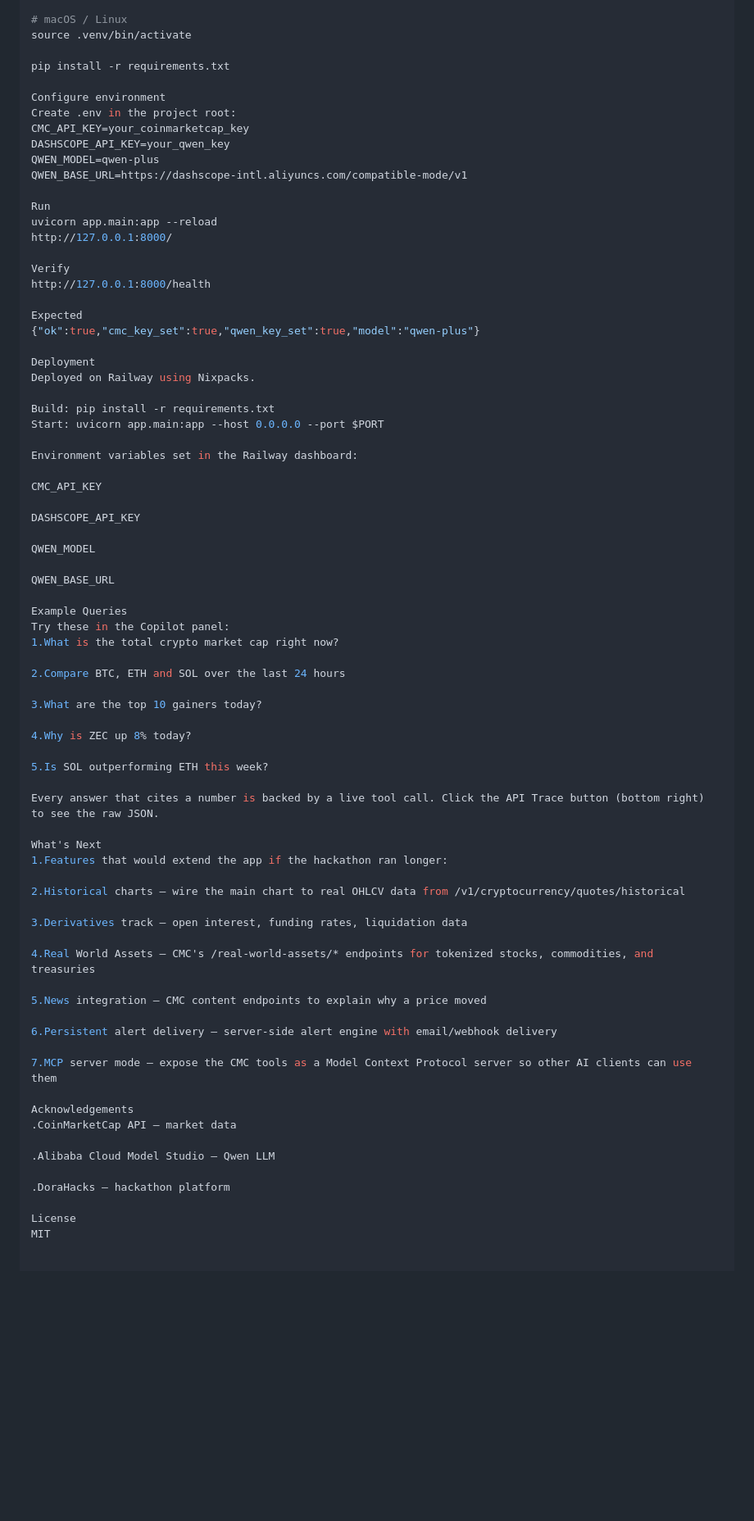
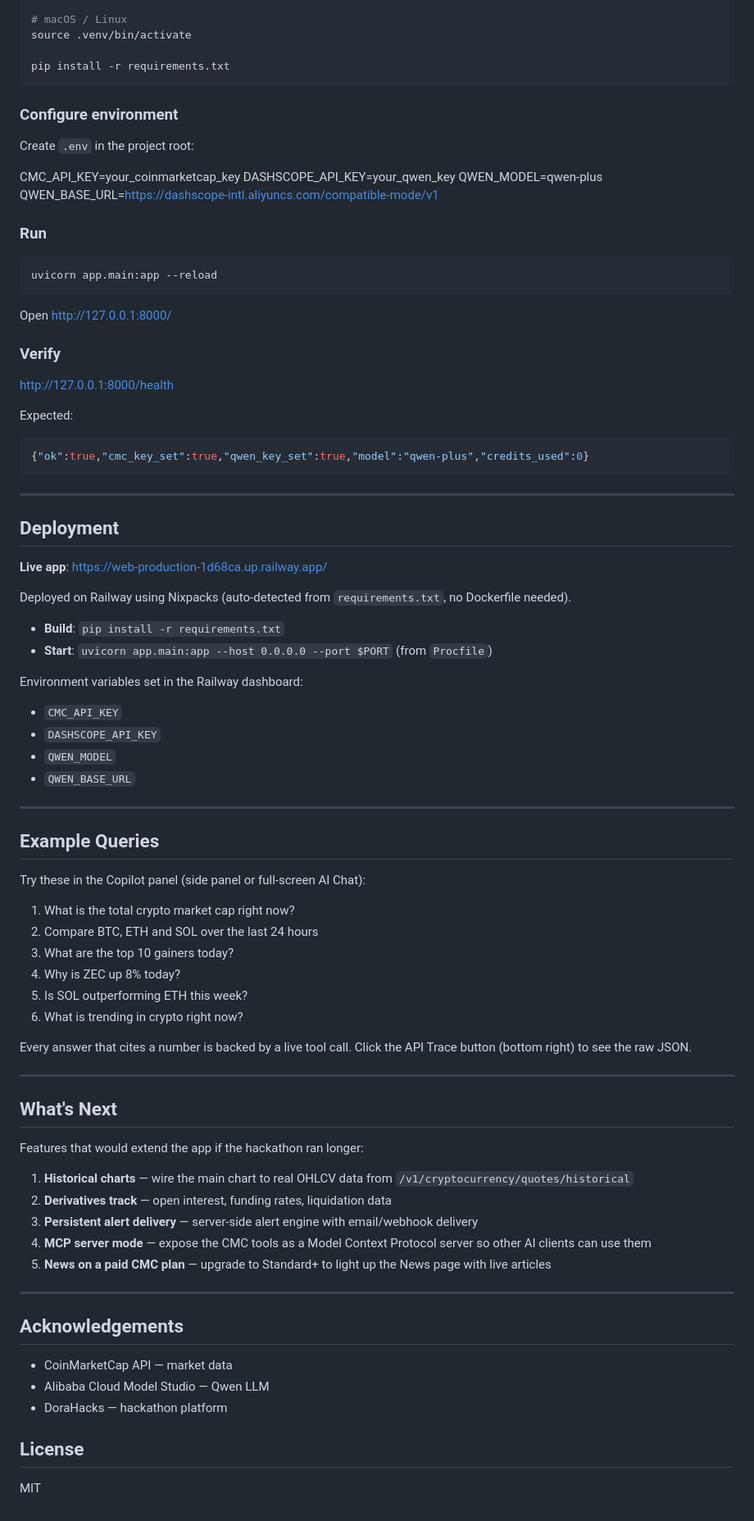
Before and after one commit to Abbagigo13/cmc-ai-analyst, a Markdown page: README.md, the part around one of its changes. Shown at 82% size. Rendered like a GitHub page; blank space fills up the shorter version.

Commit message:
Update README: live app link, document Tokenized Assets/News/Settings/AI Chat, fix project structure

````diff
--- a/README.md
+++ b/README.md
@@ -181,75 +193,88 @@ python -m venv .venv
 source .venv/bin/activate
 
 pip install -r requirements.txt
+```
 
-Configure environment
-Create .env in the project root:
+### Configure environment
+
+Create `.env` in the project root:
+
 CMC_API_KEY=your_coinmarketcap_key
 DASHSCOPE_API_KEY=your_qwen_key
 QWEN_MODEL=qwen-plus
-QWEN_BASE_URL=https://dashscope-intl.aliyuncs.com/compatible-mode/v1
+QWEN_BASE_URL=<https://dashscope-intl.aliyuncs.com/compatible-mode/v1>
 
-Run
+### Run
+
+```bash
 uvicorn app.main:app --reload
-http://127.0.0.1:8000/
+```
 
-Verify
-http://127.0.0.1:8000/health
+Open <http://127.0.0.1:8000/>
 
-Expected
-{"ok":true,"cmc_key_set":true,"qwen_key_set":true,"model":"qwen-plus"}
+### Verify
 
-Deployment
-Deployed on Railway using Nixpacks.
+<http://127.0.0.1:8000/health>
 
-Build: pip install -r requirements.txt
-Start: uvicorn app.main:app --host 0.0.0.0 --port $PORT
+Expected:
+
+```json
+{"ok":true,"cmc_key_set":true,"qwen_key_set":true,"model":"qwen-plus","credits_used":0}
+```
+
+---
+
+## Deployment
+
+**Live app**: <https://web-production-1d68ca.up.railway.app/>
+
+Deployed on Railway using Nixpacks (auto-detected from `requirements.txt`, no Dockerfile needed).
+
+- **Build**: `pip install -r requirements.txt`
+- **Start**: `uvicorn app.main:app --host 0.0.0.0 --port $PORT` (from `Procfile`)
 
 Environment variables set in the Railway dashboard:
 
-CMC_API_KEY
+- `CMC_API_KEY`
+- `DASHSCOPE_API_KEY`
+- `QWEN_MODEL`
+- `QWEN_BASE_URL`
 
-DASHSCOPE_API_KEY
+---
 
-QWEN_MODEL
+## Example Queries
 
-QWEN_BASE_URL
+Try these in the Copilot panel (side panel or full-screen AI Chat):
 
-Example Queries
-Try these in the Copilot panel:
-1.What is the total crypto market cap right now?
-
-2.Compare BTC, ETH and SOL over the last 24 hours
-
-3.What are the top 10 gainers today?
-
-4.Why is ZEC up 8% today?
-
-5.Is SOL outperforming ETH this week?
+1. What is the total crypto market cap right now?
+2. Compare BTC, ETH and SOL over the last 24 hours
+3. What are the top 10 gainers today?
+4. Why is ZEC up 8% today?
+5. Is SOL outperforming ETH this week?
+6. What is trending in crypto right now?
 
 Every answer that cites a number is backed by a live tool call. Click the API Trace button (bottom right) to see the raw JSON.
 
-What's Next
-1.Features that would extend the app if the hackathon ran longer:
+---
 
-2.Historical charts — wire the main chart to real OHLCV data from /v1/cryptocurrency/quotes/historical
+## What's Next
 
-3.Derivatives track — open interest, funding rates, liquidation data
+Features that would extend the app if the hackathon ran longer:
 
-4.Real World Assets — CMC's /real-world-assets/* endpoints for tokenized stocks, commodities, and treasuries
+1. **Historical charts** — wire the main chart to real OHLCV data from `/v1/cryptocurrency/quotes/historical`
+2. **Derivatives track** — open interest, funding rates, liquidation data
+3. **Persistent alert delivery** — server-side alert engine with email/webhook delivery
+4. **MCP server mode** — expose the CMC tools as a Model Context Protocol server so other AI clients can use them
+5. **News on a paid CMC plan** — upgrade to Standard+ to light up the News page with live articles
 
-5.News integration — CMC content endpoints to explain why a price moved
+---
 
-6.Persistent alert delivery — server-side alert engine with email/webhook delivery
+## Acknowledgements
 
-7.MCP server mode — expose the CMC tools as a Model Context Protocol server so other AI clients can use them
+- CoinMarketCap API — market data
+- Alibaba Cloud Model Studio — Qwen LLM
+- DoraHacks — hackathon platform
 
-Acknowledgements
-.CoinMarketCap API — market data
+## License
 
-.Alibaba Cloud Model Studio — Qwen LLM
-
-.DoraHacks — hackathon platform
-
-License
 MIT
````
Also changed, not shown: other parts of README.md (+23 -11 lines).
